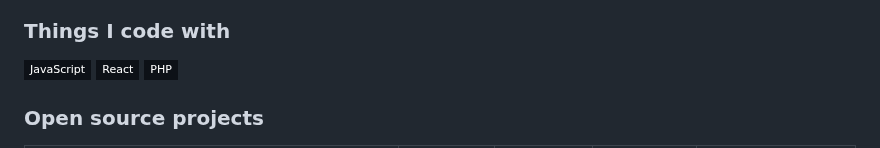
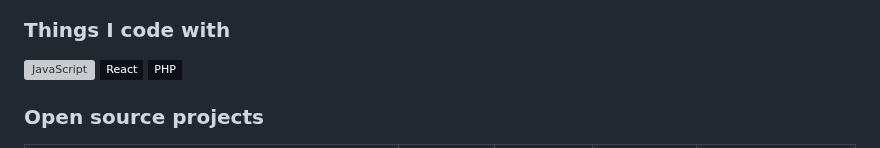
Before and after one commit to emmanueldev79/emmanueldev79, a Markdown page: README.md, the part around the change. GitHub-like rendering; badges without logos; grey boxes are pictures that could not be loaded.

```diff
--- a/README.md
+++ b/README.md
@@ -2,7 +2,7 @@
 <p>Welcome to my page! </br> I'm from <img src="./flag-for-colombia-svgrepo-com.svg" width="13"/> <b>Colombia</b>, currently living in <b>La Ceja</b>. </p>
 <h3>Things I code with</h3>
 <p>
-  <img alt="JavaScript" src="https://img.shields.io/badge/-JavaScript-0D1117?style=flat-square&logo=javascript&logoColor=EFD81C" />
+  <img alt="JavaScript" src="https://img.shields.io/badge/--0D1117?style=flat-square&logo=javascript&logoColor=EFD81C" />
   <img alt="React" src="https://img.shields.io/badge/-React-0D1117?style=flat-square&logo=react&logoColor=00D8FB" />
   <img alt="PHP" src="https://img.shields.io/badge/-PHP-0D1117?style=flat-square&logo=php&logoColor=4E5B91" />
 
```
